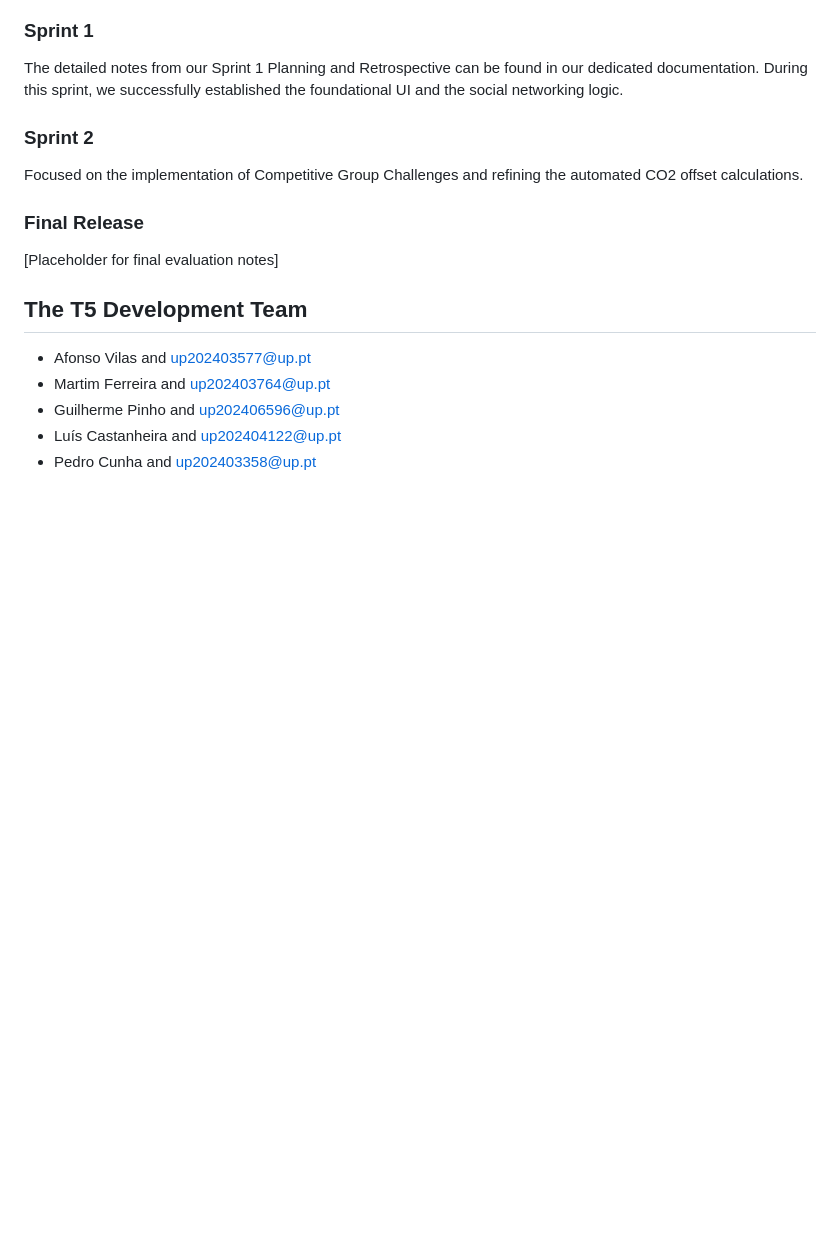
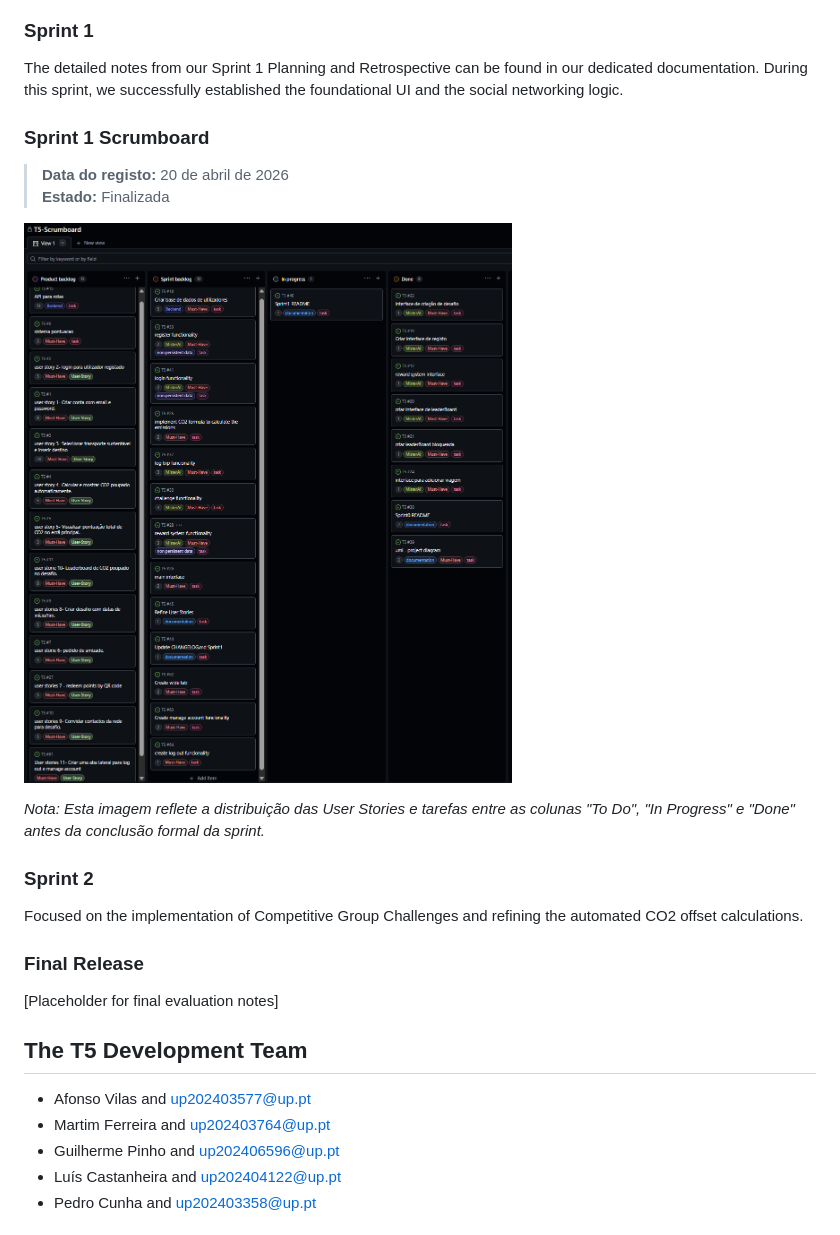
Before and after one commit to afonsovilas/carbon-campus, a Markdown page: README.md, the part around the change. Rendered like a GitHub page; pictures changed too: docs/scrumboard.png (added); blank space fills up the shorter version.

Commit message:
Add scrumboard to readme

```diff
--- a/README.md
+++ b/README.md
@@ -147,6 +147,15 @@ Our project management workflow is structured around the following key areas:
 
 The detailed notes from our Sprint 1 Planning and Retrospective can be found in our dedicated documentation. During this sprint, we successfully established the foundational UI and the social networking logic.
 
+
+### Sprint 1 Scrumboard
+> **Data do registo:** 20 de abril de 2026
+> **Estado:** Finalizada
+
+![Scrumboard Final Sprint 1](docs/scrumboard.png)
+
+*Nota: Esta imagem reflete a distribuição das User Stories e tarefas entre as colunas "To Do", "In Progress" e "Done" antes da conclusão formal da sprint.*
+
 ### Sprint 2
 
 Focused on the implementation of Competitive Group Challenges and refining the automated CO2 offset calculations.
```
Also changed, not shown: 1 other file.
